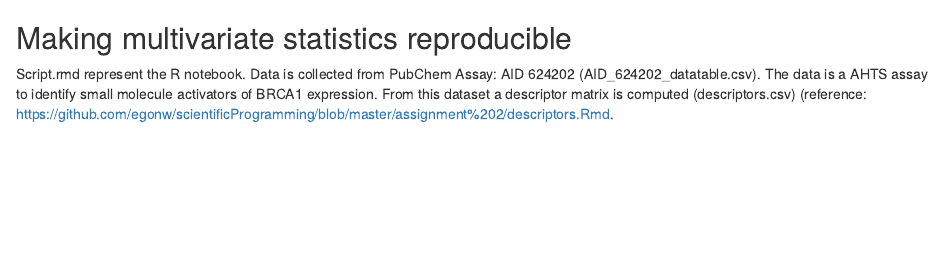
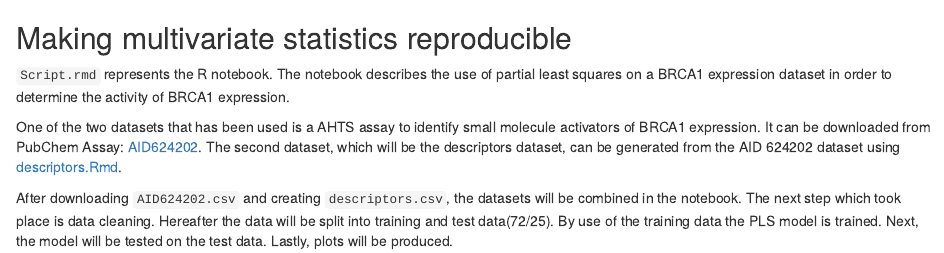
Before and after one commit to hanssenstijn/multivariate_statistics_reproducible, an R Markdown document (Readme.Rmd): the page in a window 1100 px wide, from its top. Rendered offline with R 4.5, knitr and Pandoc, with nearby package versions.

Commit message:
README file
where the notebook is.
summary of the notebook

```diff
--- a/Readme.Rmd
+++ b/Readme.Rmd
@@ -1,3 +1,7 @@
 ## Making multivariate statistics reproducible
 
-Script.rmd represent the R notebook. Data is collected from PubChem Assay: AID 624202 (AID_624202_datatable.csv). The data is a AHTS assay to identify small molecule activators of BRCA1 expression. From this dataset a descriptor matrix is computed (descriptors.csv) (reference: https://github.com/egonw/scientificProgramming/blob/master/assignment%202/descriptors.Rmd.
+`Script.rmd` represents the R notebook. The notebook describes the use of partial least squares on a BRCA1 expression dataset in order to determine the activity of BRCA1 expression.
+
+One of the two datasets that has been used is a AHTS assay to identify small molecule activators of BRCA1 expression. It can be downloaded from PubChem Assay: [AID624202](https://pubchem.ncbi.nlm.nih.gov/bioassay/624202). The second dataset, which will be the descriptors dataset, can be generated from the AID 624202 dataset using [descriptors.Rmd](https://github.com/egonw/scientificProgramming/blob/master/assignment%202/descriptors.Rmd).
+
+After downloading `AID624202.csv` and creating `descriptors.csv`, the datasets will be combined in the notebook. The next step which took place is data cleaning. Hereafter the data will be split into training and test data(72/25). By use of the training data the PLS model is trained. Next, the model will be tested on the test data. Lastly, plots will be produced.
```
